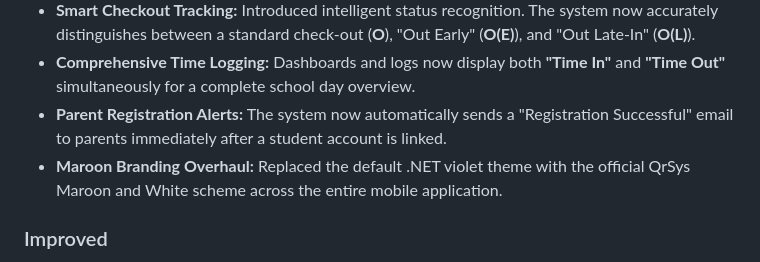
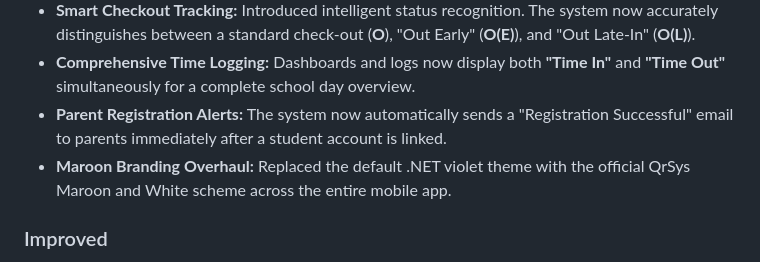
Before and after one commit to AstroNutws/Attendance-QRSYS, a Markdown page: CHANGELOG.md, the part around the change. GitHub-like rendering.

```diff
--- a/CHANGELOG.md
+++ b/CHANGELOG.md
@@ -14,7 +14,7 @@ All notable changes to the QRSYS project are documented here.
 - **Smart Checkout Tracking:** Introduced intelligent status recognition. The system now accurately distinguishes between a standard check-out (**O**), "Out Early" (**O(E)**), and "Out Late-In" (**O(L)**).
 - **Comprehensive Time Logging:** Dashboards and logs now display both **"Time In"** and **"Time Out"** simultaneously for a complete school day overview.
 - **Parent Registration Alerts:** The system now automatically sends a "Registration Successful" email to parents immediately after a student account is linked.
-- **Maroon Branding Overhaul:** Replaced the default .NET violet theme with the official QrSys Maroon and White scheme across the entire mobile application.
+- **Maroon Branding Overhaul:** Replaced the default .NET violet theme with the official QrSys Maroon and White scheme across the entire mobile app.
 
 ### Improved
 - **Partial Profile Updates:** Refined the Super Admin Panel to allow selective updates (change just password, email, or username) without re-entering all credentials.
```
